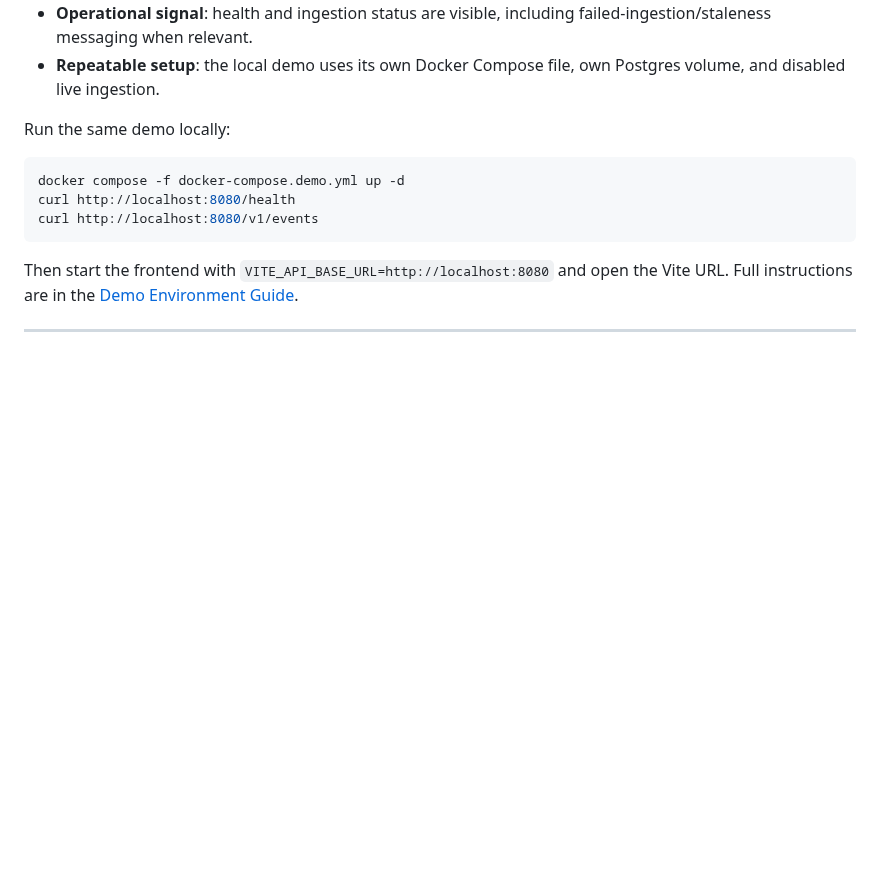
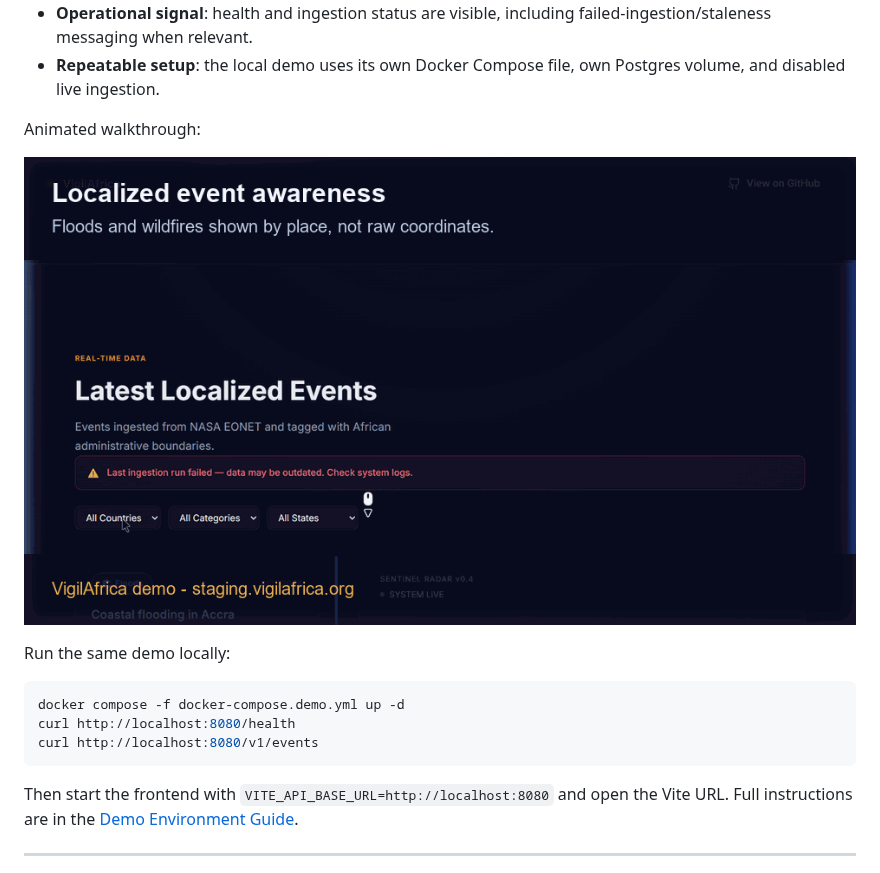
Before and after one commit to didi-rare/vigilafrica, a Markdown page: README.md, the part around the change. GitHub-like rendering; pictures changed too: docs/screenshots/demo.gif; blank space fills up the shorter version.

```diff
--- a/README.md
+++ b/README.md
@@ -27,6 +27,10 @@ What you can evaluate in the demo:
 - **Map-first exploration**: event markers, filters, and event cards let a reviewer move from a regional overview to individual incidents.
 - **Operational signal**: health and ingestion status are visible, including failed-ingestion/staleness messaging when relevant.
 - **Repeatable setup**: the local demo uses its own Docker Compose file, own Postgres volume, and disabled live ingestion.
+
+Animated walkthrough:
+
+![VigilAfrica animated demo walkthrough](docs/screenshots/demo.gif)
 
 Run the same demo locally:
 
```
Also changed, not shown: 14 other files.
